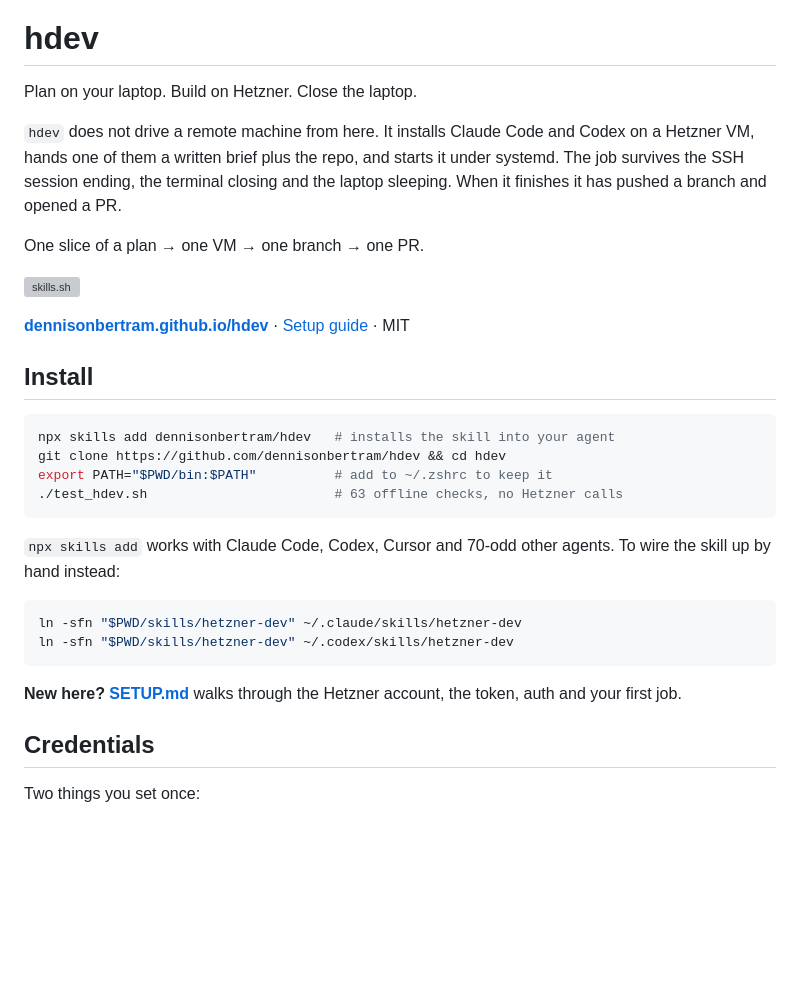
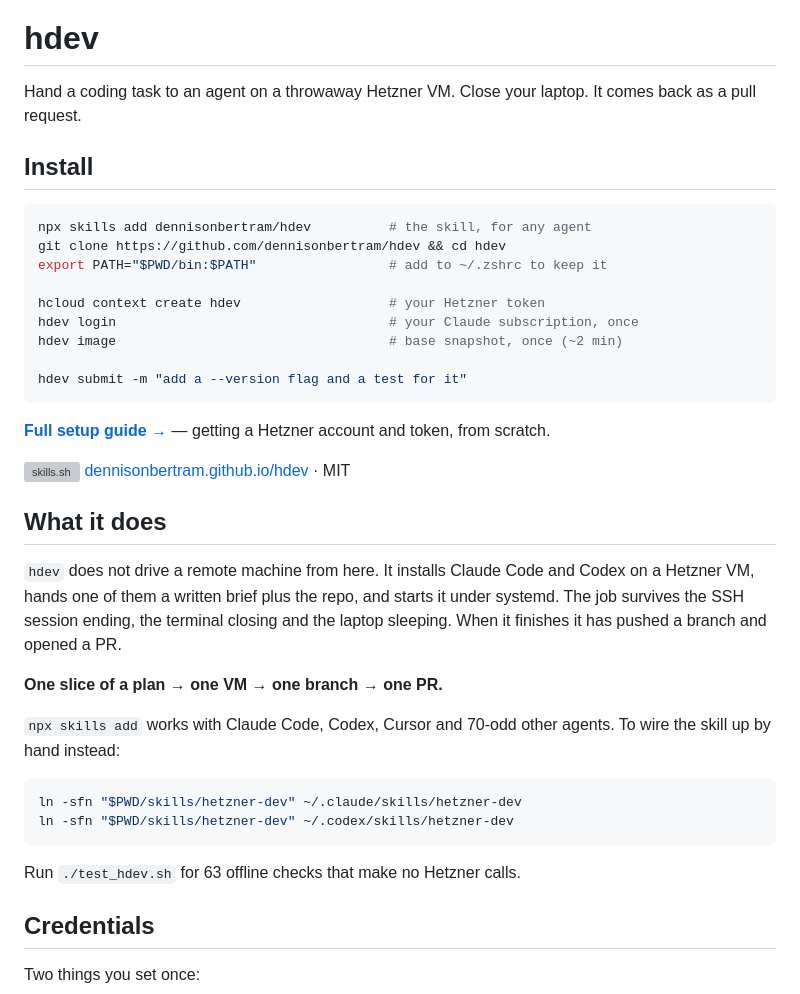
Before and after one commit to dennisonbertram/hdev, a Markdown page: README.md, the part around the change. GitHub-like rendering; blank space fills up the shorter version; grey boxes are pictures that could not be loaded.

Commit message:
readme: install instructions to top billing, under the banner

````diff
--- a/README.md
+++ b/README.md
@@ -2,7 +2,29 @@
 
 # hdev
 
-Plan on your laptop. Build on Hetzner. Close the laptop.
+Hand a coding task to an agent on a throwaway Hetzner VM. Close your laptop.
+It comes back as a pull request.
+
+## Install
+
+```bash
+npx skills add dennisonbertram/hdev          # the skill, for any agent
+git clone https://github.com/dennisonbertram/hdev && cd hdev
+export PATH="$PWD/bin:$PATH"                 # add to ~/.zshrc to keep it
+
+hcloud context create hdev                   # your Hetzner token
+hdev login                                   # your Claude subscription, once
+hdev image                                   # base snapshot, once (~2 min)
+
+hdev submit -m "add a --version flag and a test for it"
+```
+
+[**Full setup guide →**](SETUP.md) — getting a Hetzner account and token, from scratch.
+
+[![skills.sh](https://skills.sh/b/dennisonbertram/hdev)](https://skills.sh/dennisonbertram/hdev)
+[dennisonbertram.github.io/hdev](https://dennisonbertram.github.io/hdev) · MIT
+
+## What it does
 
 `hdev` does not drive a remote machine from here. It installs Claude Code and
 Codex on a Hetzner VM, hands one of them a written brief plus the repo, and
@@ -10,21 +32,7 @@ starts it under systemd. The job survives the SSH session ending, the terminal
 closing and the laptop sleeping. When it finishes it has pushed a branch and
 opened a PR.
 
-One slice of a plan → one VM → one branch → one PR.
-
-[![skills.sh](https://skills.sh/b/dennisonbertram/hdev)](https://skills.sh/dennisonbertram/hdev)
-
-**[dennisonbertram.github.io/hdev](https://dennisonbertram.github.io/hdev)** ·
-[Setup guide](SETUP.md) · MIT
-
-## Install
-
-```bash
-npx skills add dennisonbertram/hdev   # installs the skill into your agent
-git clone https://github.com/dennisonbertram/hdev && cd hdev
-export PATH="$PWD/bin:$PATH"          # add to ~/.zshrc to keep it
-./test_hdev.sh                        # 63 offline checks, no Hetzner calls
-```
+**One slice of a plan → one VM → one branch → one PR.**
 
 `npx skills add` works with Claude Code, Codex, Cursor and 70-odd other agents.
 To wire the skill up by hand instead:
@@ -34,8 +42,7 @@ ln -sfn "$PWD/skills/hetzner-dev" ~/.claude/skills/hetzner-dev
 ln -sfn "$PWD/skills/hetzner-dev" ~/.codex/skills/hetzner-dev
 ```
 
-**New here? [SETUP.md](SETUP.md)** walks through the Hetzner account, the token,
-auth and your first job.
+Run `./test_hdev.sh` for 63 offline checks that make no Hetzner calls.
 
 ## Credentials
 
````
